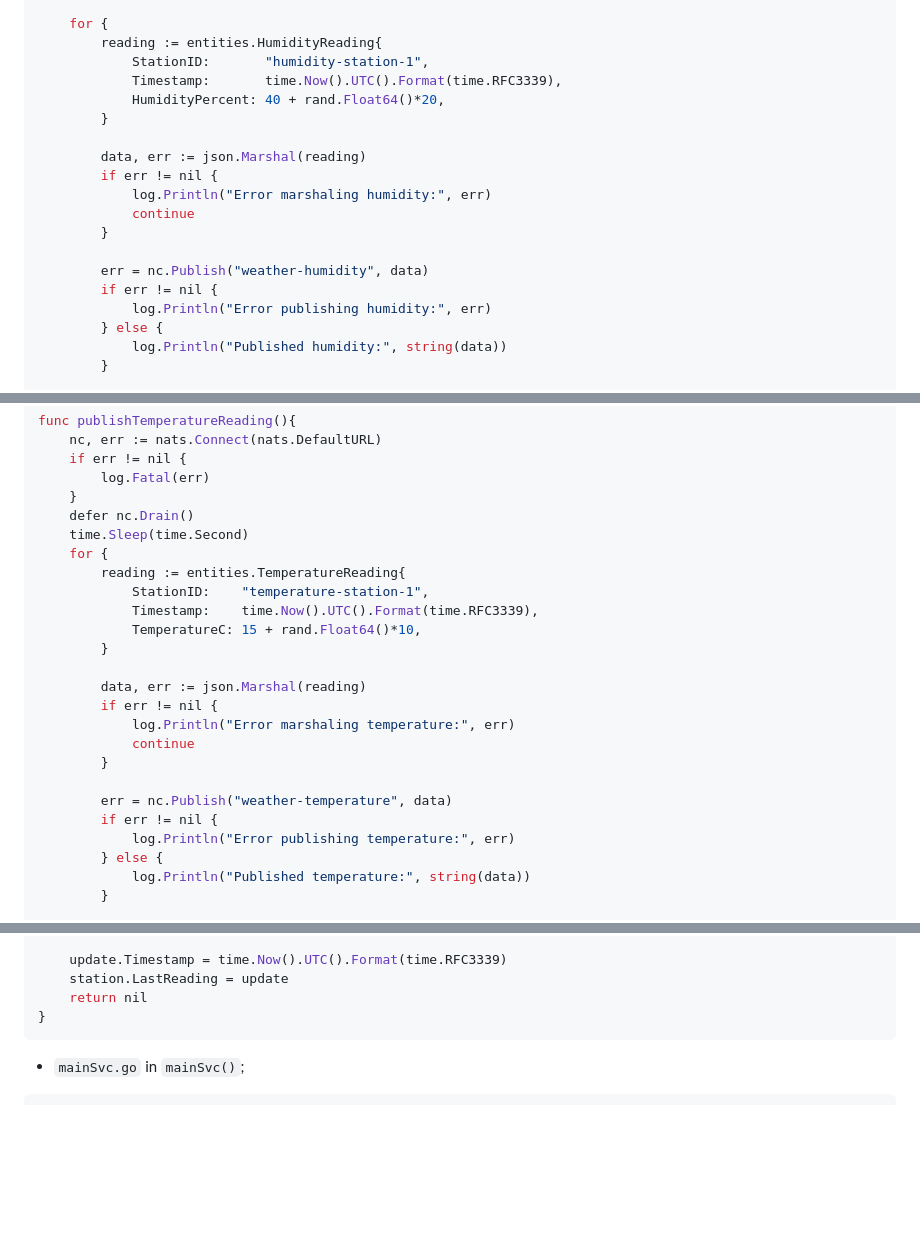
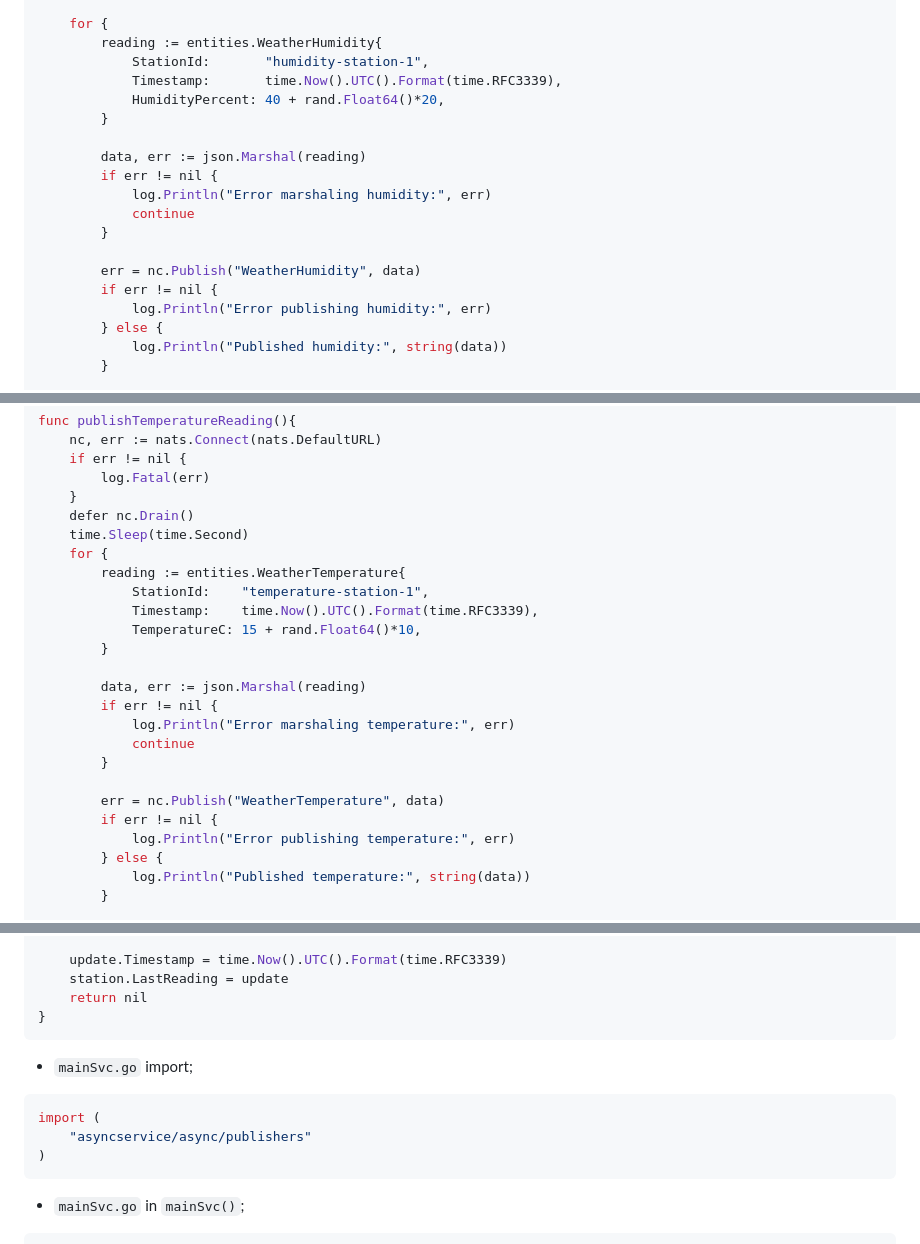
Before and after one commit to Programmierpraktikum-MVA/dredger-ex-weather, a Markdown page: README.md, 3 parts joined by grey strips. Rendered like a GitHub page; blank space fills up the shorter version.

Commit message:
edit readme to actually work

````diff
--- a/README.md
+++ b/README.md
@@ -38,8 +38,8 @@ func publishHumidityReading() {
 	defer nc.Drain()
 
 	for {
-		reading := entities.HumidityReading{
-			StationID:       "humidity-station-1",
+		reading := entities.WeatherHumidity{
+			StationId:       "humidity-station-1",
 			Timestamp:       time.Now().UTC().Format(time.RFC3339),
 			HumidityPercent: 40 + rand.Float64()*20,
 		}
@@ -50,7 +50,7 @@ func publishHumidityReading() {
 			continue
 		}
 
-		err = nc.Publish("weather-humidity", data)
+		err = nc.Publish("WeatherHumidity", data)
 		if err != nil {
 			log.Println("Error publishing humidity:", err)
 		} else {
@@ -73,8 +73,8 @@ func publishTemperatureReading(){
 	defer nc.Drain()
 	time.Sleep(time.Second)
 	for {
-		reading := entities.TemperatureReading{
-			StationID:    "temperature-station-1",
+		reading := entities.WeatherTemperature{
+			StationId:    "temperature-station-1",
 			Timestamp:    time.Now().UTC().Format(time.RFC3339),
 			TemperatureC: 15 + rand.Float64()*10,
 		}
@@ -85,7 +85,7 @@ func publishTemperatureReading(){
 			continue
 		}
 
-		err = nc.Publish("weather-temperature", data)
+		err = nc.Publish("WeatherTemperature", data)
 		if err != nil {
 			log.Println("Error publishing temperature:", err)
 		} else {
@@ -173,7 +173,13 @@ func UpdateStationReading(id string, update entities.WeatherUpdate) error {
 	return nil
 }
 ```
+- `mainSvc.go` import;
 
+```go
+import (
+	"asyncservice/async/publishers"
+)
+```
 
 - `mainSvc.go` in `mainSvc()`;
 
````
Also changed, not shown: other parts of README.md (+1 -1 lines).
